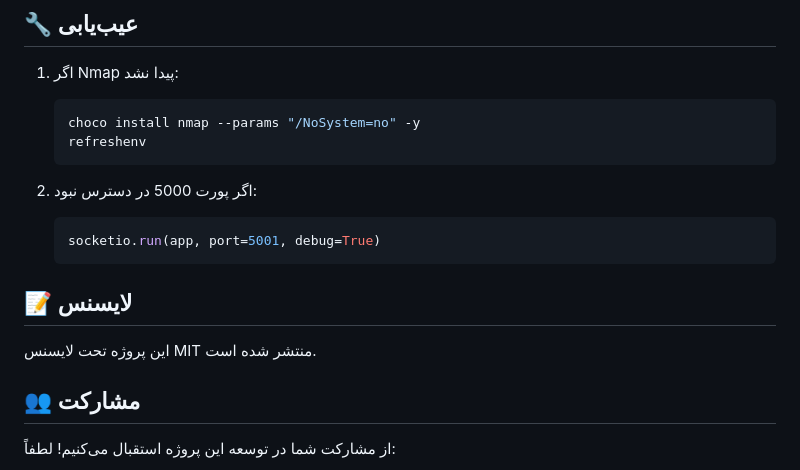
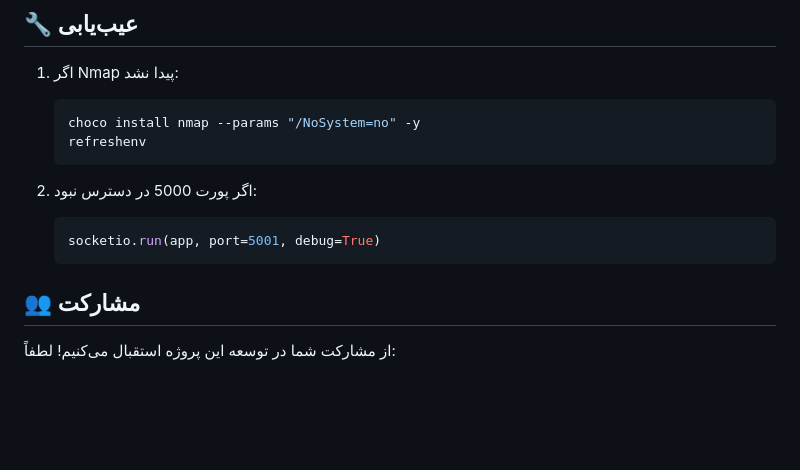
Before and after one commit to SaEeD802/Network-Security-Monitor-Pro-2.0, a Markdown page: README.md, the part around the change printed below. GitHub-like rendering; blank space fills up the shorter version.

````diff
--- a/README.md
+++ b/README.md
@@ -77,8 +76,6 @@ OFFLINE_THRESHOLD = 30           # آستانه زمان آفلاین (ثانی
    socketio.run(app, port=5001, debug=True)
    ```
 
-## 📝 لایسنس
-این پروژه تحت لایسنس MIT منتشر شده است.
 
 ## 👥 مشارکت
 از مشارکت شما در توسعه این پروژه استقبال می‌کنیم! لطفاً:
````
Also changed, not shown: other parts of README.md (+0 -1 lines).
